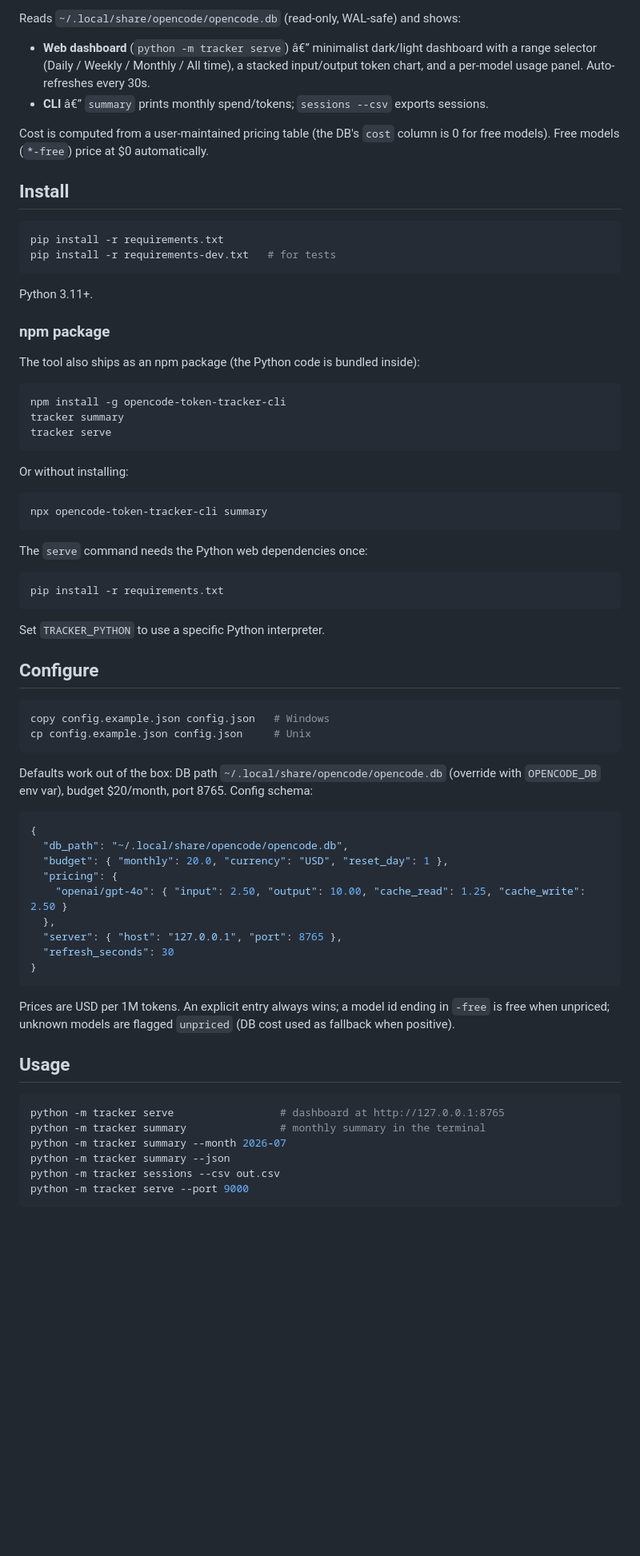
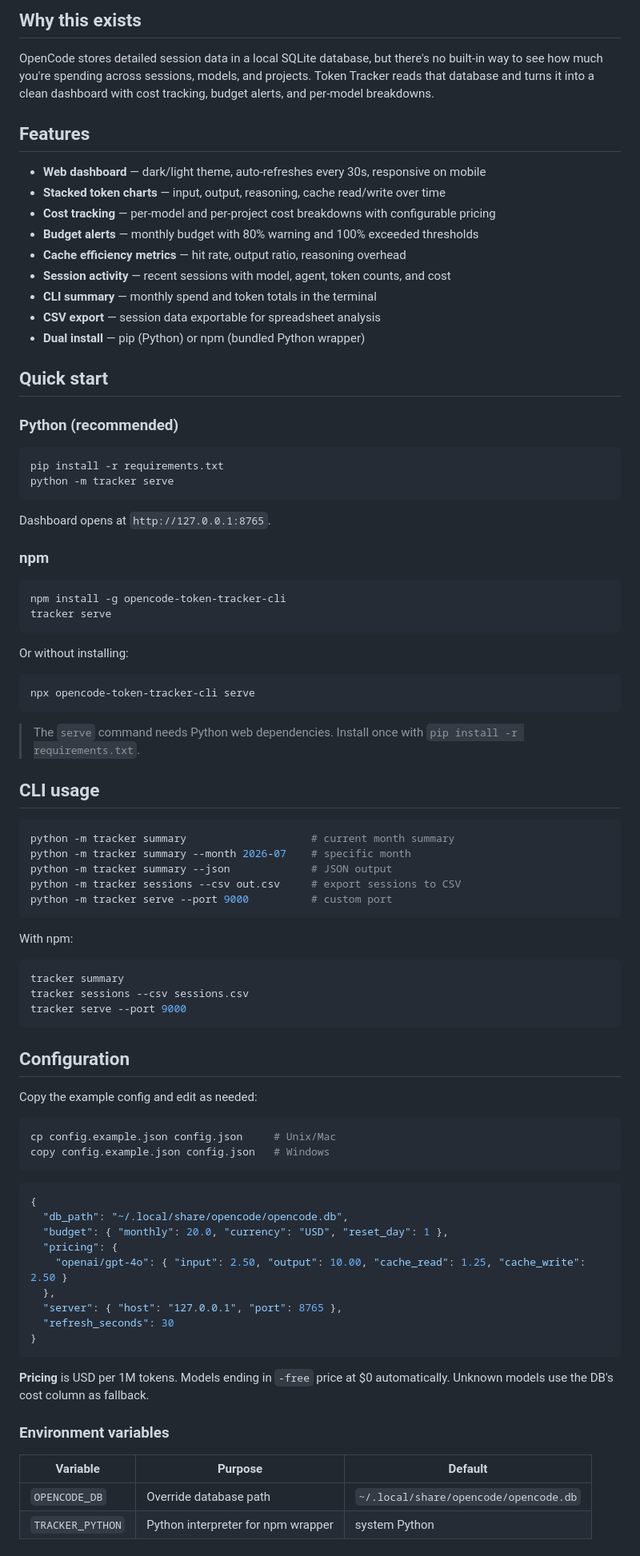
Before and after one commit to beast-ofcourse/token-tracker-for-opencode, a Markdown page: README.md, the part around one of its changes. Shown at 80% size. Rendered like a GitHub page; blank space fills up the shorter version.

````diff
--- a/README.md
+++ b/README.md
@@ -6,52 +6,72 @@ A local, read-only dashboard and CLI that tracks OpenCode's token usage from Ope
 
-Reads `~/.local/share/opencode/opencode.db` (read-only, WAL-safe) and shows:
+## Why this exists
 
-- **Web dashboard** (`python -m tracker serve`) â€” minimalist dark/light dashboard with a range selector (Daily / Weekly / Monthly / All time), a stacked input/output token chart, and a per-model usage panel. Auto-refreshes every 30s.
-- **CLI** â€” `summary` prints monthly spend/tokens; `sessions --csv` exports sessions.
+OpenCode stores detailed session data in a local SQLite database, but there's no built-in way to see how much you're spending across sessions, models, and projects. Token Tracker reads that database and turns it into a clean dashboard with cost tracking, budget alerts, and per-model breakdowns.
 
-Cost is computed from a user-maintained pricing table (the DB's `cost` column is 0 for free models). Free models (`*-free`) price at $0 automatically.
+## Features
 
-## Install
+- **Web dashboard** — dark/light theme, auto-refreshes every 30s, responsive on mobile
+- **Stacked token charts** — input, output, reasoning, cache read/write over time
+- **Cost tracking** — per-model and per-project cost breakdowns with configurable pricing
+- **Budget alerts** — monthly budget with 80% warning and 100% exceeded thresholds
+- **Cache efficiency metrics** — hit rate, output ratio, reasoning overhead
+- **Session activity** — recent sessions with model, agent, token counts, and cost
+- **CLI summary** — monthly spend and token totals in the terminal
+- **CSV export** — session data exportable for spreadsheet analysis
+- **Dual install** — pip (Python) or npm (bundled Python wrapper)
+
+## Quick start
+
+### Python (recommended)
 
 ```bash
 pip install -r requirements.txt
-pip install -r requirements-dev.txt   # for tests
+python -m tracker serve
 ```
 
-Python 3.11+.
+Dashboard opens at `http://127.0.0.1:8765`.
 
-### npm package
-
-The tool also ships as an npm package (the Python code is bundled inside):
+### npm
 
 ```bash
 npm install -g opencode-token-tracker-cli
-tracker summary
 tracker serve
 ```
 
 Or without installing:
 
 ```bash
-npx opencode-token-tracker-cli summary
+npx opencode-token-tracker-cli serve
 ```
 
-The `serve` command needs the Python web dependencies once:
+> The `serve` command needs Python web dependencies. Install once with `pip install -r requirements.txt`.
+
+## CLI usage
 
 ```bash
-pip install -r requirements.txt
+python -m tracker summary                    # current month summary
+python -m tracker summary --month 2026-07    # specific month
+python -m tracker summary --json             # JSON output
+python -m tracker sessions --csv out.csv     # export sessions to CSV
+python -m tracker serve --port 9000          # custom port
 ```
 
-Set `TRACKER_PYTHON` to use a specific Python interpreter.
-
-## Configure
+With npm:
 
 ```bash
-copy config.example.json config.json   # Windows
-cp config.example.json config.json     # Unix
+tracker summary
+tracker sessions --csv sessions.csv
+tracker serve --port 9000
 ```
 
-Defaults work out of the box: DB path `~/.local/share/opencode/opencode.db` (override with `OPENCODE_DB` env var), budget $20/month, port 8765. Config schema:
+## Configuration
+
+Copy the example config and edit as needed:
+
+```bash
+cp config.example.json config.json     # Unix/Mac
+copy config.example.json config.json   # Windows
+```
 
 ```json
 {
@@ -65,16 +85,12 @@ Defaults work out of the box: DB path `~/.local/share/opencode/opencode.db` (ove
 }
 ```
 
-Prices are USD per 1M tokens. An explicit entry always wins; a model id ending in `-free` is free when unpriced; unknown models are flagged `unpriced` (DB cost used as fallback when positive).
+**Pricing** is USD per 1M tokens. Models ending in `-free` price at $0 automatically. Unknown models use the DB's cost column as fallback.
 
-## Usage
+### Environment variables
 
-```bash
-python -m tracker serve                 # dashboard at http://127.0.0.1:8765
-python -m tracker summary               # monthly summary in the terminal
-python -m tracker summary --month 2026-07
-python -m tracker summary --json
-python -m tracker sessions --csv out.csv
-python -m tracker serve --port 9000
-```
+| Variable | Purpose | Default |
+|---|---|---|
+| `OPENCODE_DB` | Override database path | `~/.local/share/opencode/opencode.db` |
+| `TRACKER_PYTHON` | Python interpreter for npm wrapper | system Python |
 
````
Also changed, not shown: other parts of README.md (+59 -17 lines).
